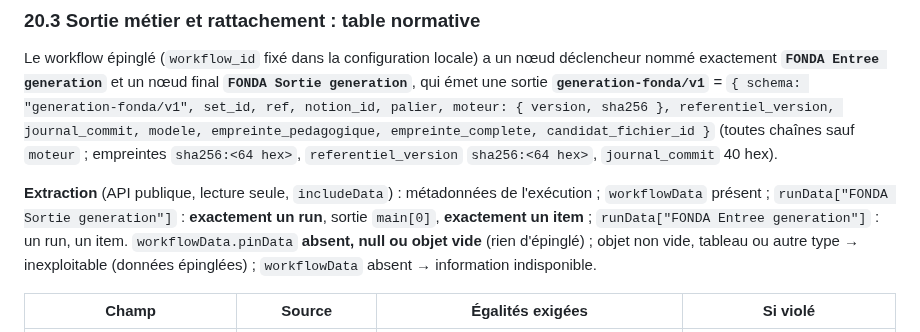
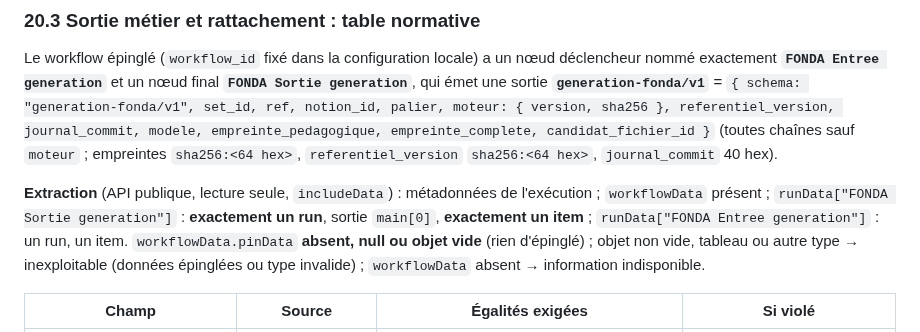
Before and after one commit to ericduchateau/box, a Markdown page: docs/CDC-fonda-relecture.md, the part around the change. GitHub-like rendering.

Commit message:
docs(cdc): v8.3 r7 — §20.3 parenthétique aligné sur le message du code (type invalide)
Co-Authored-By: Claude Opus 5.5 <noreply@anthropic.com>

```diff
--- a/docs/CDC-fonda-relecture.md
+++ b/docs/CDC-fonda-relecture.md
@@ -290,7 +290,7 @@ La brique 1 **ne garantit pas techniquement** qu'une fiche « n'est ni fabriqué
 ### 20.3 Sortie métier et rattachement : table normative
 Le workflow épinglé (`workflow_id` fixé dans la configuration locale) a un nœud déclencheur nommé exactement **`FONDA Entree generation`** et un nœud final **`FONDA Sortie generation`**, qui émet une sortie **`generation-fonda/v1`** = `{ schema: "generation-fonda/v1", set_id, ref, notion_id, palier, moteur: { version, sha256 }, referentiel_version, journal_commit, modele, empreinte_pedagogique, empreinte_complete, candidat_fichier_id }` (toutes chaînes sauf `moteur` ; empreintes `sha256:<64 hex>`, `referentiel_version` `sha256:<64 hex>`, `journal_commit` 40 hex).
 
-**Extraction** (API publique, lecture seule, `includeData`) : métadonnées de l'exécution ; `workflowData` présent ; `runData["FONDA Sortie generation"]` : **exactement un run**, sortie `main[0]`, **exactement un item** ; `runData["FONDA Entree generation"]` : un run, un item. `workflowData.pinData` **absent, null ou objet vide** (rien d'épinglé) ; objet non vide, tableau ou autre type → inexploitable (données épinglées) ; `workflowData` absent → information indisponible.
+**Extraction** (API publique, lecture seule, `includeData`) : métadonnées de l'exécution ; `workflowData` présent ; `runData["FONDA Sortie generation"]` : **exactement un run**, sortie `main[0]`, **exactement un item** ; `runData["FONDA Entree generation"]` : un run, un item. `workflowData.pinData` **absent, null ou objet vide** (rien d'épinglé) ; objet non vide, tableau ou autre type → inexploitable (données épinglées ou type invalide) ; `workflowData` absent → information indisponible.
 
 | Champ | Source | Égalités exigées | Si violé |
 |---|---|---|---|
```
